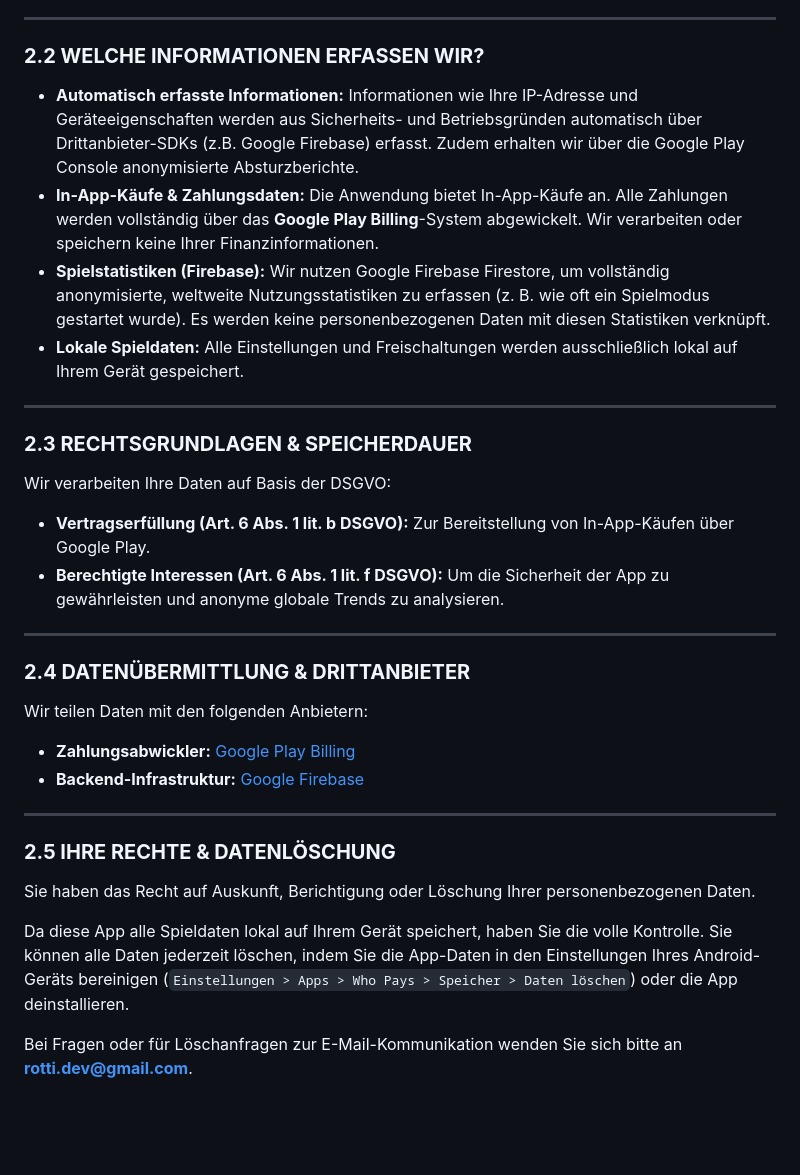
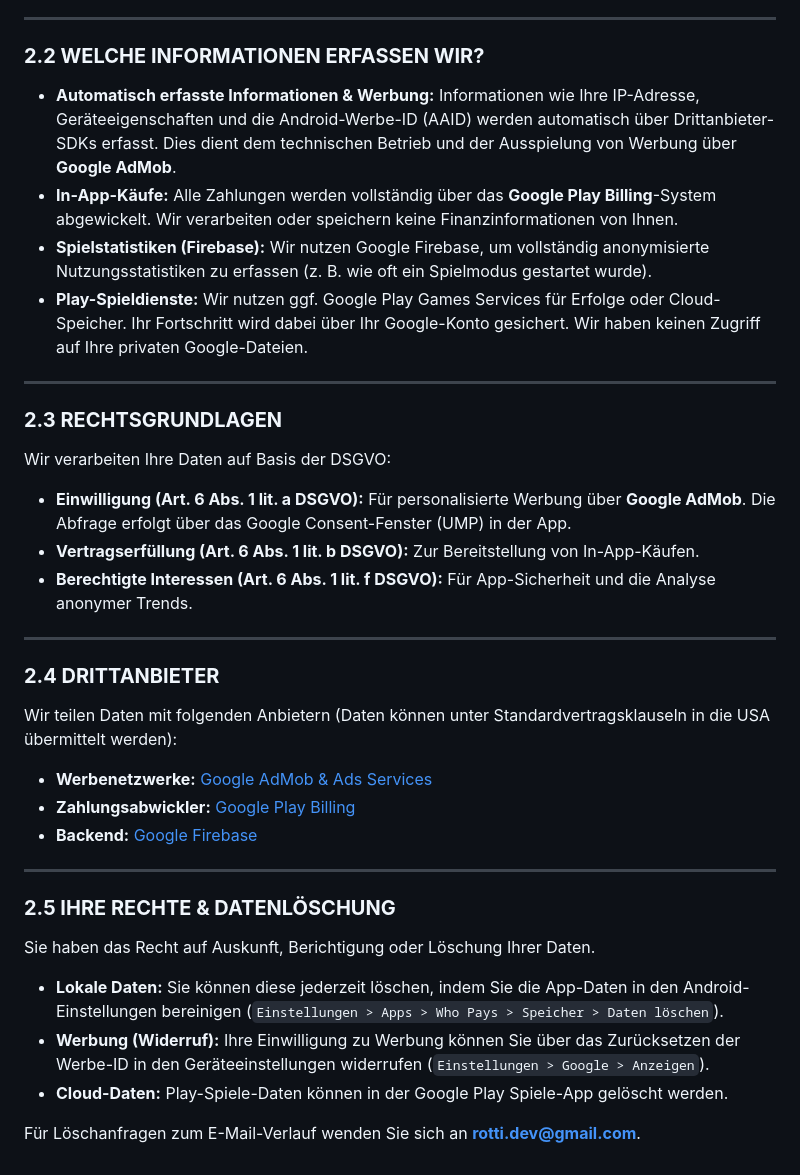
Before and after one commit to rotti-dev/rotti-dev.github.io, a Markdown page: privacy_whopays.md, the part around one of its changes. Drawn GitHub-style; blank space fills up the shorter version.

```diff
--- a/privacy_whopays.md
+++ b/privacy_whopays.md
@@ -69,30 +71,34 @@ Deutschland
 
 ### **2.2 WELCHE INFORMATIONEN ERFASSEN WIR?**
 
-* **Automatisch erfasste Informationen:** Informationen wie Ihre IP-Adresse und Geräteeigenschaften werden aus Sicherheits- und Betriebsgründen automatisch über Drittanbieter-SDKs (z.B. Google Firebase) erfasst. Zudem erhalten wir über die Google Play Console anonymisierte Absturzberichte.
-* **In-App-Käufe & Zahlungsdaten:** Die Anwendung bietet In-App-Käufe an. Alle Zahlungen werden vollständig über das **Google Play Billing**-System abgewickelt. Wir verarbeiten oder speichern keine Ihrer Finanzinformationen.
-* **Spielstatistiken (Firebase):** Wir nutzen Google Firebase Firestore, um vollständig anonymisierte, weltweite Nutzungsstatistiken zu erfassen (z. B. wie oft ein Spielmodus gestartet wurde). Es werden keine personenbezogenen Daten mit diesen Statistiken verknüpft.
-* **Lokale Spieldaten:** Alle Einstellungen und Freischaltungen werden ausschließlich lokal auf Ihrem Gerät gespeichert.
+* **Automatisch erfasste Informationen & Werbung:** Informationen wie Ihre IP-Adresse, Geräteeigenschaften und die Android-Werbe-ID (AAID) werden automatisch über Drittanbieter-SDKs erfasst. Dies dient dem technischen Betrieb und der Ausspielung von Werbung über **Google AdMob**.
+* **In-App-Käufe:** Alle Zahlungen werden vollständig über das **Google Play Billing**-System abgewickelt. Wir verarbeiten oder speichern keine Finanzinformationen von Ihnen.
+* **Spielstatistiken (Firebase):** Wir nutzen Google Firebase, um vollständig anonymisierte Nutzungsstatistiken zu erfassen (z. B. wie oft ein Spielmodus gestartet wurde).
+* **Play-Spieldienste:** Wir nutzen ggf. Google Play Games Services für Erfolge oder Cloud-Speicher. Ihr Fortschritt wird dabei über Ihr Google-Konto gesichert. Wir haben keinen Zugriff auf Ihre privaten Google-Dateien.
 
 ---
 
-### **2.3 RECHTSGRUNDLAGEN & SPEICHERDAUER**
+### **2.3 RECHTSGRUNDLAGEN**
 Wir verarbeiten Ihre Daten auf Basis der DSGVO:
-* **Vertragserfüllung (Art. 6 Abs. 1 lit. b DSGVO):** Zur Bereitstellung von In-App-Käufen über Google Play.
-* **Berechtigte Interessen (Art. 6 Abs. 1 lit. f DSGVO):** Um die Sicherheit der App zu gewährleisten und anonyme globale Trends zu analysieren.
+* **Einwilligung (Art. 6 Abs. 1 lit. a DSGVO):** Für personalisierte Werbung über **Google AdMob**. Die Abfrage erfolgt über das Google Consent-Fenster (UMP) in der App.
+* **Vertragserfüllung (Art. 6 Abs. 1 lit. b DSGVO):** Zur Bereitstellung von In-App-Käufen.
+* **Berechtigte Interessen (Art. 6 Abs. 1 lit. f DSGVO):** Für App-Sicherheit und die Analyse anonymer Trends.
 
 ---
 
-### **2.4 DATENÜBERMITTLUNG & DRITTANBIETER**
-Wir teilen Daten mit den folgenden Anbietern:
+### **2.4 DRITTANBIETER**
+Wir teilen Daten mit folgenden Anbietern (Daten können unter Standardvertragsklauseln in die USA übermittelt werden):
+* **Werbenetzwerke:** [Google AdMob & Ads Services](https://policies.google.com/privacy)
 * **Zahlungsabwickler:** [Google Play Billing](https://payments.google.com/payments/apis-aup)
-* **Backend-Infrastruktur:** [Google Firebase](https://firebase.google.com/support/privacy)
+* **Backend:** [Google Firebase](https://firebase.google.com/support/privacy)
 
 ---
 
 ### **2.5 IHRE RECHTE & DATENLÖSCHUNG**
-Sie haben das Recht auf Auskunft, Berichtigung oder Löschung Ihrer personenbezogenen Daten.
+Sie haben das Recht auf Auskunft, Berichtigung oder Löschung Ihrer Daten.
 
-Da diese App alle Spieldaten lokal auf Ihrem Gerät speichert, haben Sie die volle Kontrolle. Sie können alle Daten jederzeit löschen, indem Sie die App-Daten in den Einstellungen Ihres Android-Geräts bereinigen (`Einstellungen > Apps > Who Pays > Speicher > Daten löschen`) oder die App deinstallieren.
+* **Lokale Daten:** Sie können diese jederzeit löschen, indem Sie die App-Daten in den Android-Einstellungen bereinigen (`Einstellungen > Apps > Who Pays > Speicher > Daten löschen`).
+* **Werbung (Widerruf):** Ihre Einwilligung zu Werbung können Sie über das Zurücksetzen der Werbe-ID in den Geräteeinstellungen widerrufen (`Einstellungen > Google > Anzeigen`).
+* **Cloud-Daten:** Play-Spiele-Daten können in der Google Play Spiele-App gelöscht werden.
 
-Bei Fragen oder für Löschanfragen zur E-Mail-Kommunikation wenden Sie sich bitte an **rotti.dev@gmail.com**.
+Für Löschanfragen zum E-Mail-Verlauf wenden Sie sich an **rotti.dev@gmail.com**.
```
Also changed, not shown: other parts of privacy_whopays.md (+13 -11 lines).
